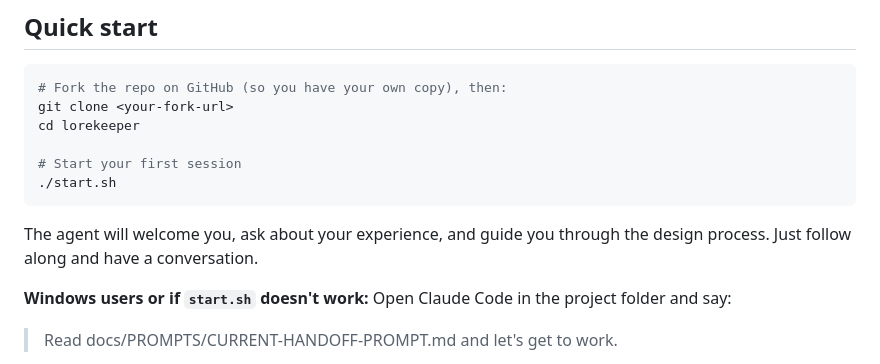
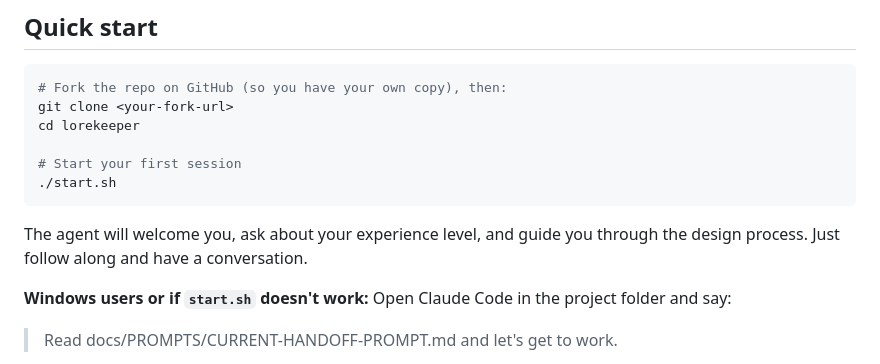
Before and after one commit to booherbg/lorekeeper-design-workshop, a Markdown page: README.md, the part around the change. Rendered like a GitHub page.

````diff
--- a/README.md
+++ b/README.md
@@ -44,7 +44,7 @@ cd lorekeeper
 ./start.sh
 ```
 
-The agent will welcome you, ask about your experience, and guide you through the design process. Just follow along and have a conversation.
+The agent will welcome you, ask about your experience level, and guide you through the design process. Just follow along and have a conversation.
 
 **Windows users or if `start.sh` doesn't work:** Open Claude Code in the project folder and say:
 
````
